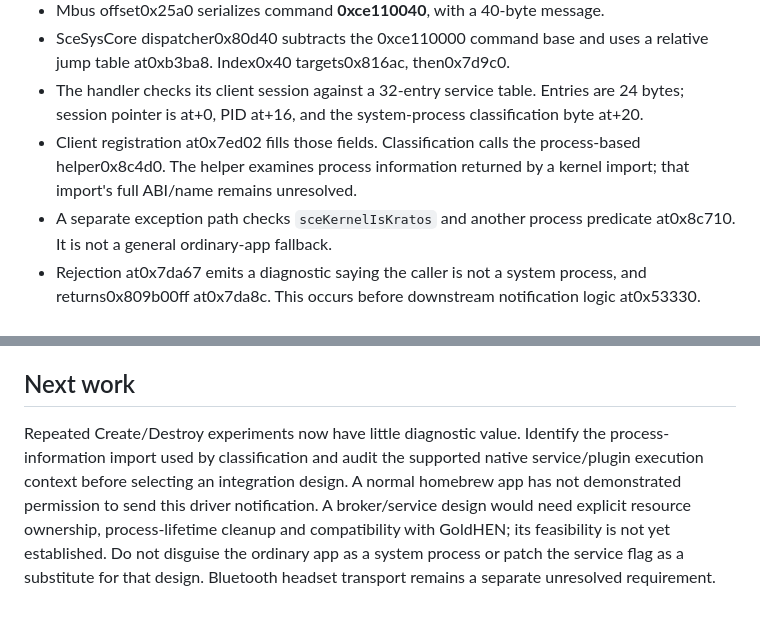
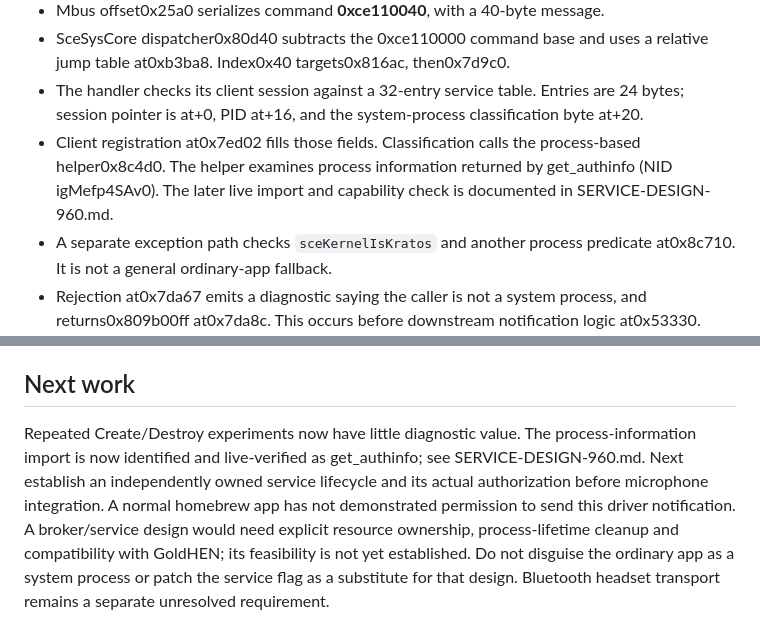
Before and after one commit to NichlasEk/PS4-BlueHEN, a Markdown page: research/MBUS-NOTIFY-960.md, 2 parts joined by grey strips. Rendered like a GitHub page.

Commit message:
Resolve Mbus authorization query and document standalone service direction

```diff
--- a/research/MBUS-NOTIFY-960.md
+++ b/research/MBUS-NOTIFY-960.md
@@ -27,7 +27,8 @@ reuse this PID or any address without fresh identity/mapping checks.
   system-process classification byte at+20.
 - Client registration at0x7ed02 fills those fields. Classification calls
   the process-based helper0x8c4d0. The helper examines process information
-  returned by a kernel import; that import's full ABI/name remains unresolved.
+  returned by get_authinfo (NID igMefp4SAv0). The later live import and
+  capability check is documented in SERVICE-DESIGN-960.md.
 - A separate exception path checks `sceKernelIsKratos` and another
   process predicate at0x8c710. It is not a general ordinary-app fallback.
 - Rejection at0x7da67 emits a diagnostic saying the caller is not a system
@@ -95,9 +96,9 @@ so the exact executed rejection branch remains an inference.
 ## Next work
 
 Repeated Create/Destroy experiments now have little diagnostic value.
-Identify the process-information import used by classification and audit the
-supported native service/plugin execution context before selecting an
-integration design. A normal homebrew app has not demonstrated permission to
+The process-information import is now identified and live-verified as
+get_authinfo; see SERVICE-DESIGN-960.md. Next establish an independently owned
+service lifecycle and its actual authorization before microphone integration. A normal homebrew app has not demonstrated permission to
 send this driver notification. A broker/service design would need explicit
 resource ownership, process-lifetime cleanup and compatibility with GoldHEN;
 its feasibility is not yet established. Do not disguise the ordinary app as a
```
Also changed, not shown: research/SERVICE-DESIGN-960.md (added, +91 -0 lines).
